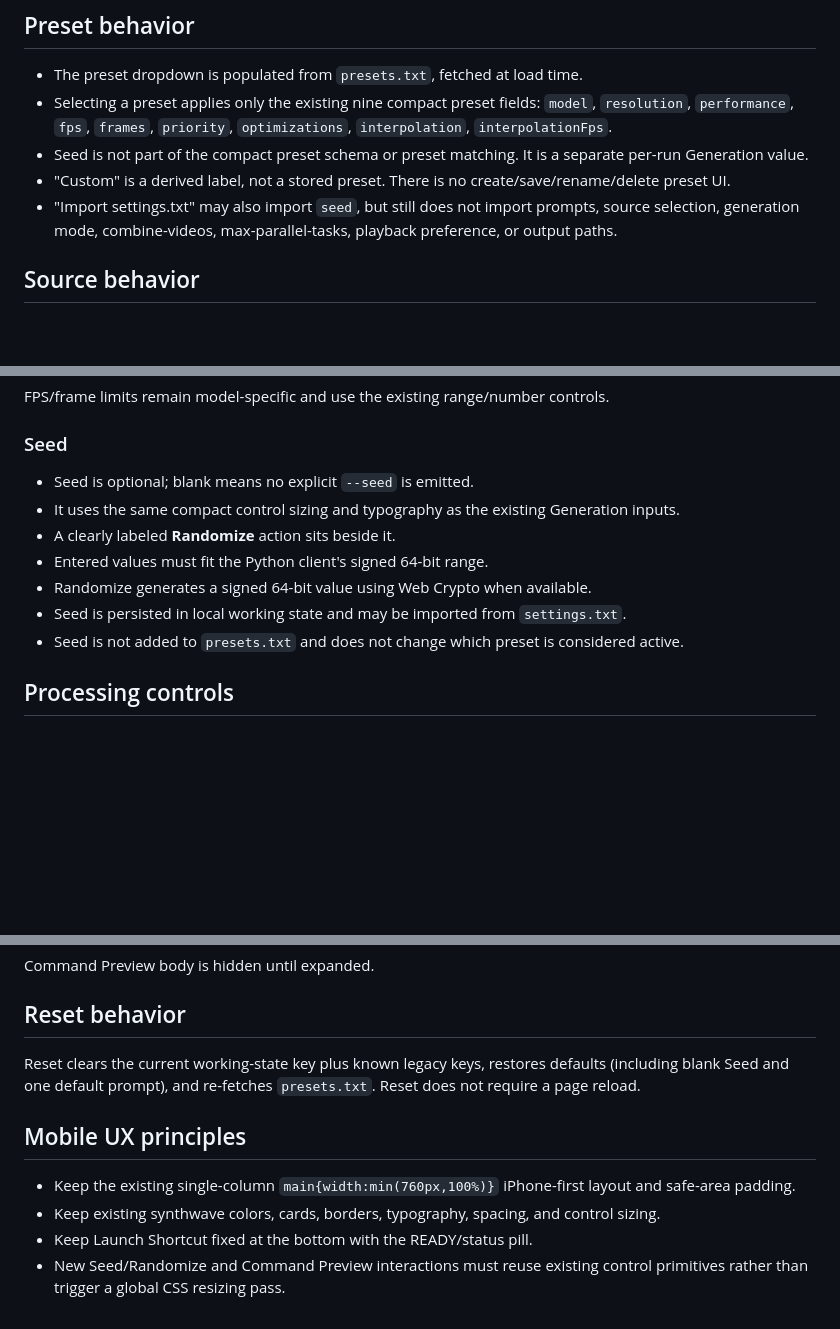
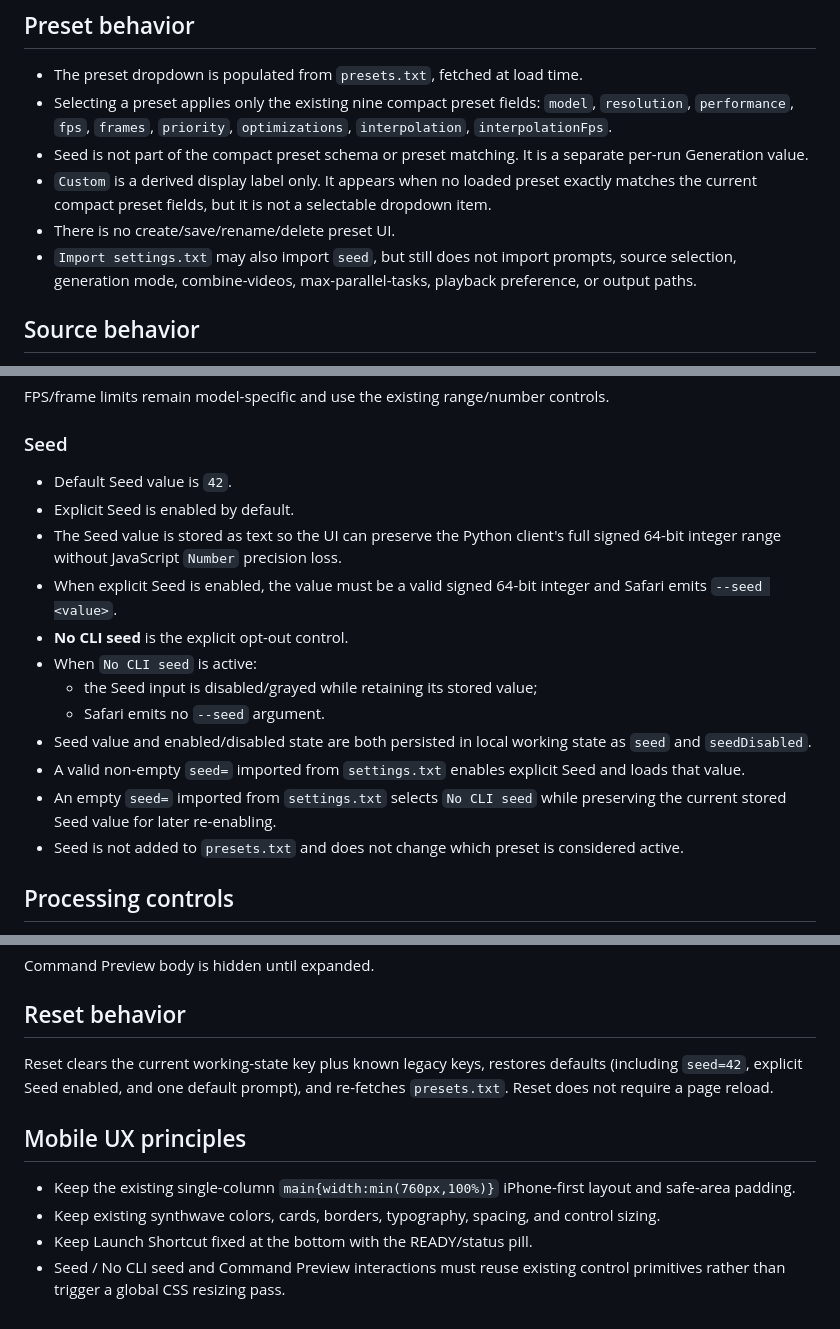
Before and after one commit to djebaz/pworksIphone, a Markdown page: devdocs/img2video-safari-ux-spec.md, 3 parts joined by grey strips. Drawn GitHub-style; blank space fills up the shorter version.

Commit message:
Document explicit Seed toggle UX

```diff
--- a/devdocs/img2video-safari-ux-spec.md
+++ b/devdocs/img2video-safari-ux-spec.md
@@ -27,8 +27,9 @@ Sections remain in this fixed order:
 - The preset dropdown is populated from `presets.txt`, fetched at load time.
 - Selecting a preset applies only the existing nine compact preset fields: `model`, `resolution`, `performance`, `fps`, `frames`, `priority`, `optimizations`, `interpolation`, `interpolationFps`.
 - Seed is not part of the compact preset schema or preset matching. It is a separate per-run Generation value.
-- "Custom" is a derived label, not a stored preset. There is no create/save/rename/delete preset UI.
-- "Import settings.txt" may also import `seed`, but still does not import prompts, source selection, generation mode, combine-videos, max-parallel-tasks, playback preference, or output paths.
+- `Custom` is a derived display label only. It appears when no loaded preset exactly matches the current compact preset fields, but it is not a selectable dropdown item.
+- There is no create/save/rename/delete preset UI.
+- `Import settings.txt` may also import `seed`, but still does not import prompts, source selection, generation mode, combine-videos, max-parallel-tasks, playback preference, or output paths.
 
 ## Source behavior
 
@@ -82,12 +83,17 @@ FPS/frame limits remain model-specific and use the existing range/number control
 
 ### Seed
 
-- Seed is optional; blank means no explicit `--seed` is emitted.
-- It uses the same compact control sizing and typography as the existing Generation inputs.
-- A clearly labeled **Randomize** action sits beside it.
-- Entered values must fit the Python client's signed 64-bit range.
-- Randomize generates a signed 64-bit value using Web Crypto when available.
-- Seed is persisted in local working state and may be imported from `settings.txt`.
+- Default Seed value is `42`.
+- Explicit Seed is enabled by default.
+- The Seed value is stored as text so the UI can preserve the Python client's full signed 64-bit integer range without JavaScript `Number` precision loss.
+- When explicit Seed is enabled, the value must be a valid signed 64-bit integer and Safari emits `--seed <value>`.
+- **No CLI seed** is the explicit opt-out control.
+- When `No CLI seed` is active:
+  - the Seed input is disabled/grayed while retaining its stored value;
+  - Safari emits no `--seed` argument.
+- Seed value and enabled/disabled state are both persisted in local working state as `seed` and `seedDisabled`.
+- A valid non-empty `seed=` imported from `settings.txt` enables explicit Seed and loads that value.
+- An empty `seed=` imported from `settings.txt` selects `No CLI seed` while preserving the current stored Seed value for later re-enabling.
 - Seed is not added to `presets.txt` and does not change which preset is considered active.
 
 ## Processing controls
@@ -150,11 +158,11 @@ Command Preview body is hidden until expanded.
 
 ## Reset behavior
 
-Reset clears the current working-state key plus known legacy keys, restores defaults (including blank Seed and one default prompt), and re-fetches `presets.txt`. Reset does not require a page reload.
+Reset clears the current working-state key plus known legacy keys, restores defaults (including `seed=42`, explicit Seed enabled, and one default prompt), and re-fetches `presets.txt`. Reset does not require a page reload.
 
 ## Mobile UX principles
 
 - Keep the existing single-column `main{width:min(760px,100%)}` iPhone-first layout and safe-area padding.
 - Keep existing synthwave colors, cards, borders, typography, spacing, and control sizing.
 - Keep Launch Shortcut fixed at the bottom with the READY/status pill.
-- New Seed/Randomize and Command Preview interactions must reuse existing control primitives rather than trigger a global CSS resizing pass.
+- Seed / No CLI seed and Command Preview interactions must reuse existing control primitives rather than trigger a global CSS resizing pass.
```
Also changed, not shown: other parts of devdocs/img2video-safari-ux-spec.md (+4 -2 lines).
